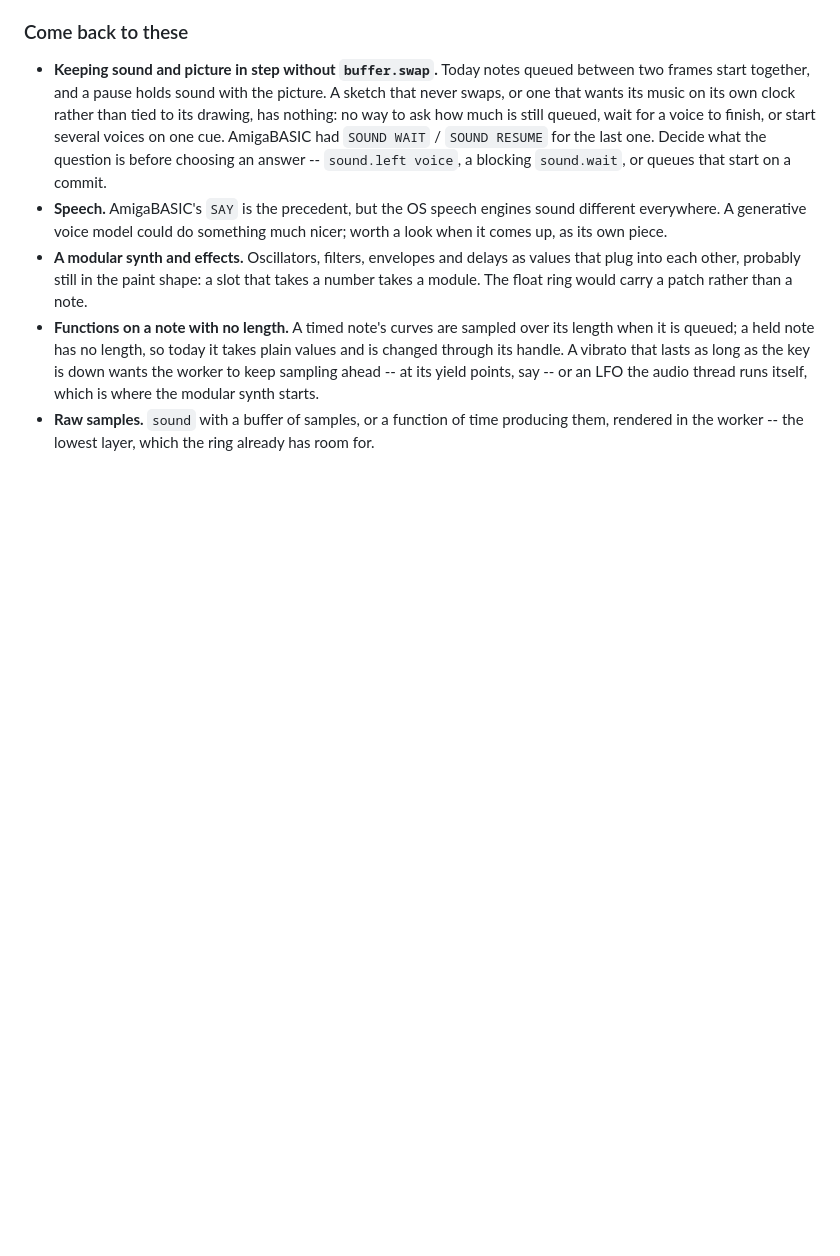
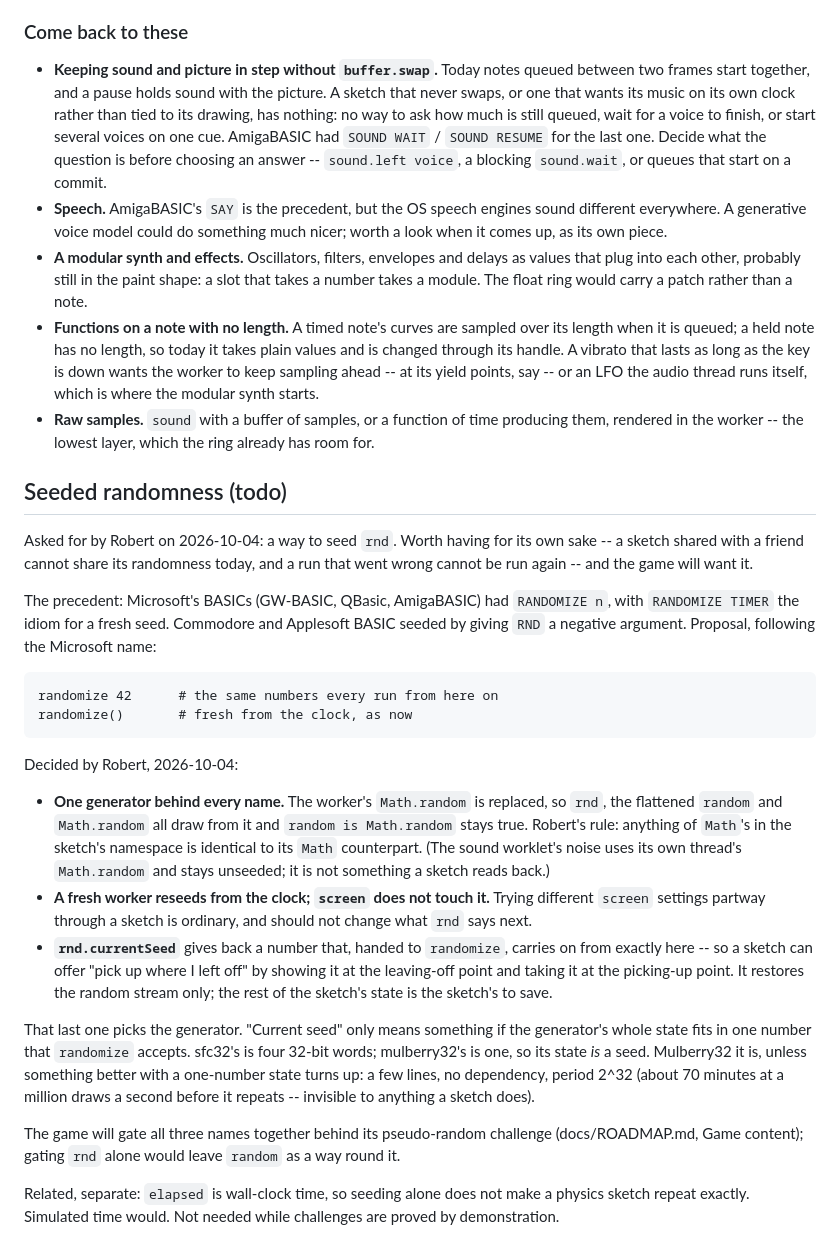
Before and after one commit to rdeforest/CoffeeBEANS, a Markdown page: NOTES.md, the part around the change. Rendered like a GitHub page; blank space fills up the shorter version.

```diff
--- a/NOTES.md
+++ b/NOTES.md
@@ -439,3 +439,49 @@ Changes ride the same ring, so they land within a render quantum.
 - **Raw samples.** `sound` with a buffer of samples, or a function of time
   producing them, rendered in the worker -- the lowest layer, which the ring
   already has room for.
+
+## Seeded randomness (todo)
+
+Asked for by Robert on 2026-10-04: a way to seed `rnd`. Worth having for its
+own sake -- a sketch shared with a friend cannot share its randomness today,
+and a run that went wrong cannot be run again -- and the game will want it.
+
+The precedent: Microsoft's BASICs (GW-BASIC, QBasic, AmigaBASIC) had
+`RANDOMIZE n`, with `RANDOMIZE TIMER` the idiom for a fresh seed. Commodore
+and Applesoft BASIC seeded by giving `RND` a negative argument. Proposal,
+following the Microsoft name:
+
+    randomize 42      # the same numbers every run from here on
+    randomize()       # fresh from the clock, as now
+
+Decided by Robert, 2026-10-04:
+
+- **One generator behind every name.** The worker's `Math.random` is
+  replaced, so `rnd`, the flattened `random` and `Math.random` all draw from
+  it and `random is Math.random` stays true. Robert's rule: anything of
+  `Math`'s in the sketch's namespace is identical to its `Math` counterpart.
+  (The sound worklet's noise uses its own thread's `Math.random` and stays
+  unseeded; it is not something a sketch reads back.)
+- **A fresh worker reseeds from the clock; `screen` does not touch it.**
+  Trying different `screen` settings partway through a sketch is ordinary,
+  and should not change what `rnd` says next.
+- **`rnd.currentSeed`** gives back a number that, handed to `randomize`,
+  carries on from exactly here -- so a sketch can offer "pick up where I left
+  off" by showing it at the leaving-off point and taking it at the picking-up
+  point. It restores the random stream only; the rest of the sketch's state
+  is the sketch's to save.
+
+That last one picks the generator. "Current seed" only means something if
+the generator's whole state fits in one number that `randomize` accepts.
+sfc32's is four 32-bit words; mulberry32's is one, so its state *is* a seed.
+Mulberry32 it is, unless something better with a one-number state turns up:
+a few lines, no dependency, period 2^32 (about 70 minutes at a million draws
+a second before it repeats -- invisible to anything a sketch does).
+
+The game will gate all three names together behind its pseudo-random
+challenge (docs/ROADMAP.md, Game content); gating `rnd` alone would leave
+`random` as a way round it.
+
+Related, separate: `elapsed` is wall-clock time, so seeding alone does not
+make a physics sketch repeat exactly. Simulated time would. Not needed while
+challenges are proved by demonstration.
```
Also changed, not shown: AGENTS.md (+12 -7 lines), docs/ROADMAP.md (added, +113 -0 lines).
